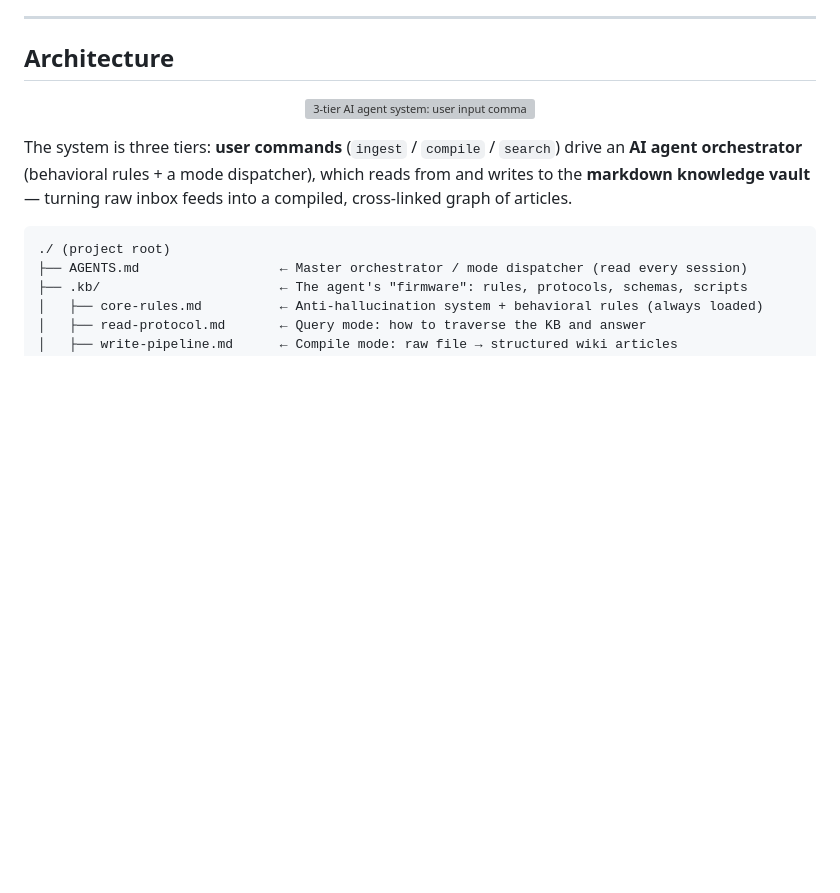
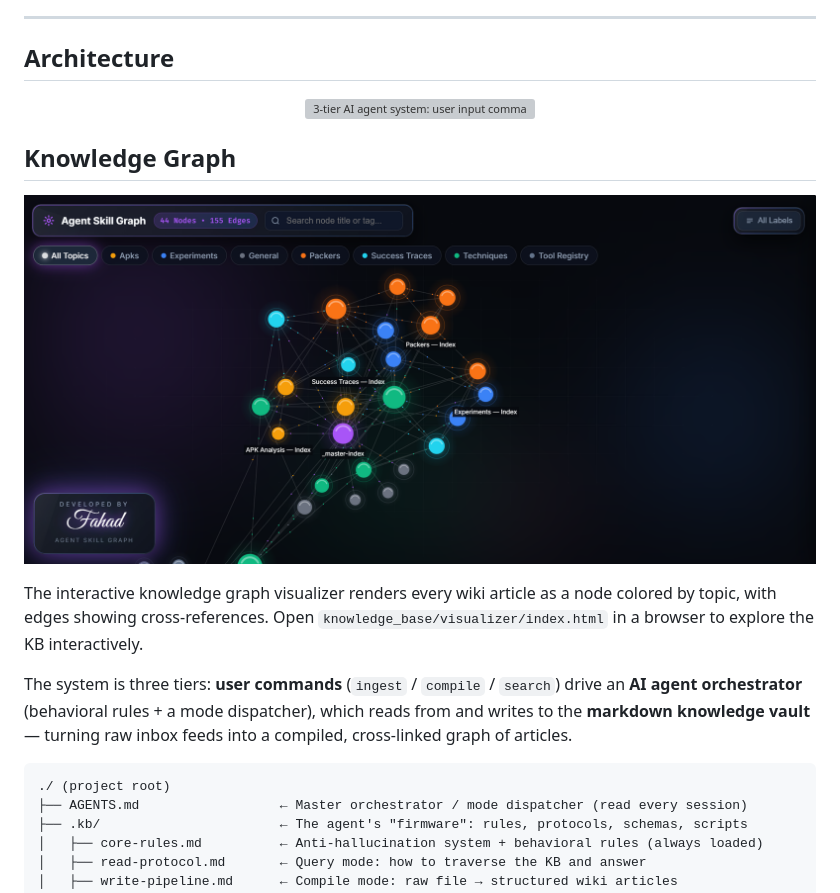
Before and after one commit to 0xgf-18/AGent, a Markdown page: README.md, the part around one of its changes. Rendered like a GitHub page; pictures changed too: documentation/agent-skill-graph.png (added); blank space fills up the shorter version; grey boxes are pictures that could not be loaded.

Commit message:
Add knowledge graph screenshot to documentation and README

```diff
--- a/README.md
+++ b/README.md
@@ -55,4 +55,12 @@ RE and security notes rot fast: opcodes get paraphrased away, tool versions go u
 </p>
+
+## Knowledge Graph
+
+<p align="center">
+  <img src="documentation/agent-skill-graph.png" alt="Agent Skill Graph — 44 nodes, 155 edges showing the knowledge graph visualizer with topic-colored nodes for APKs, Experiments, Packers, Success Traces, Techniques, and Tool Registry" width="900">
+</p>
+
+The interactive knowledge graph visualizer renders every wiki article as a node colored by topic, with edges showing cross-references. Open `knowledge_base/visualizer/index.html` in a browser to explore the KB interactively.
 
 The system is three tiers: **user commands** (`ingest` / `compile` / `search`) drive an **AI agent orchestrator** (behavioral rules + a mode dispatcher), which reads from and writes to the **markdown knowledge vault** — turning raw inbox feeds into a compiled, cross-linked graph of articles.
 
```
Also changed, not shown: other parts of README.md (+1 -1 lines), documentation/architecture.png (deleted).
